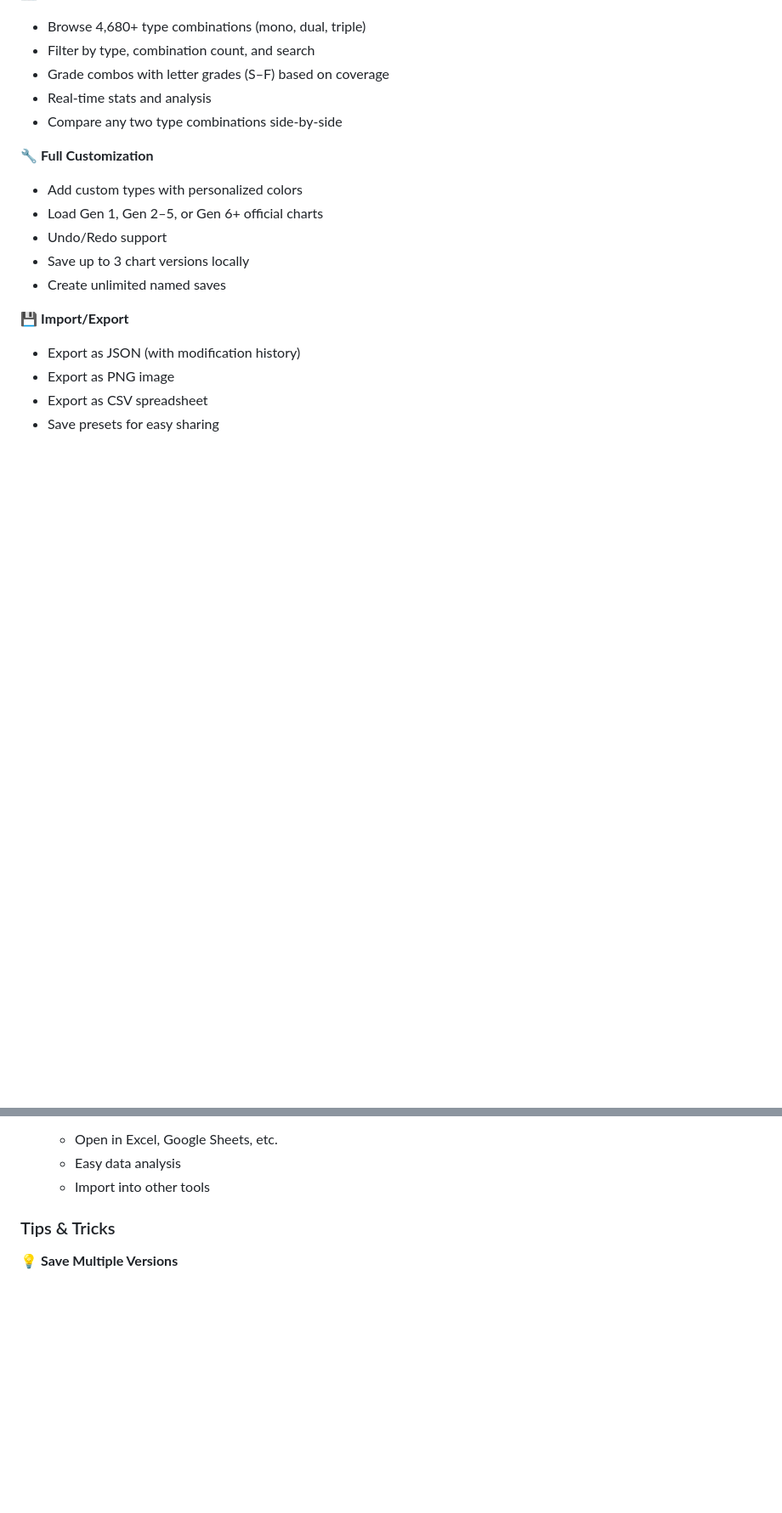
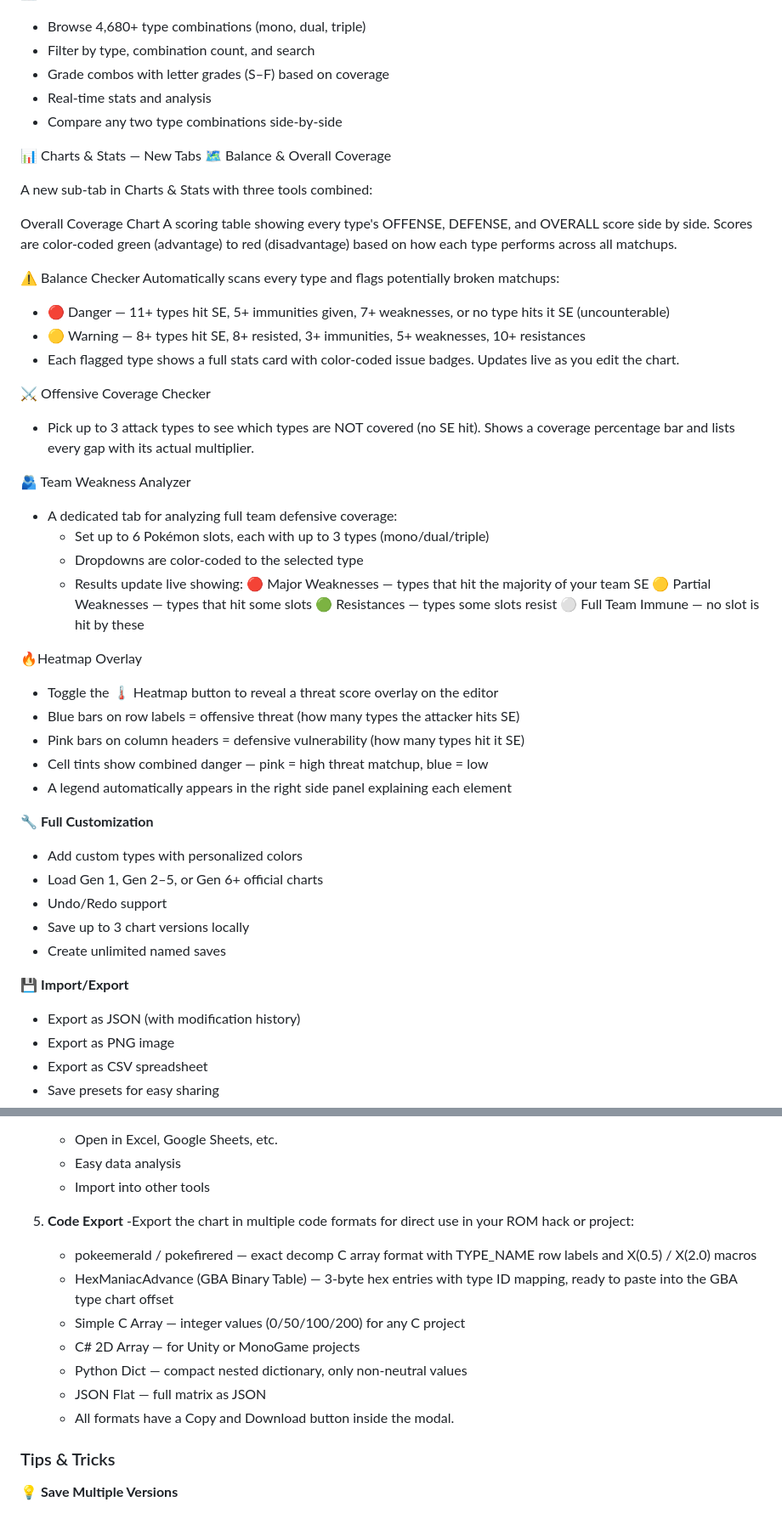
Before and after one commit to Nevori-Zane/Type-Chart-Editor, a Markdown page: README.md, 2 parts joined by grey strips. Shown at 85% size. Drawn GitHub-style; blank space fills up the shorter version.

Commit message:
Enhance README with new features and updates
Added new features including charts, balance checker, and code export options. Updated system requirements and quick start guide.

```diff
--- a/README.md
+++ b/README.md
@@ -17,6 +17,40 @@ A powerful desktop application for creating, editing, and analyzing Pokémon typ
 - Real-time stats and analysis
 - Compare any two type combinations side-by-side
 
+📊 Charts & Stats — New Tabs
+🗺 Balance & Overall Coverage
+
+A new sub-tab in Charts & Stats with three tools combined:
+
+Overall Coverage Chart
+A scoring table showing every type's OFFENSE, DEFENSE, and OVERALL score side by side. Scores are color-coded green (advantage) to red (disadvantage) based on how each type performs across all matchups.
+
+⚠️ Balance Checker
+Automatically scans every type and flags potentially broken matchups:
+- 🔴 Danger — 11+ types hit SE, 5+ immunities given, 7+ weaknesses, or no type hits it SE (uncounterable)
+- 🟡 Warning — 8+ types hit SE, 8+ resisted, 3+ immunities, 5+ weaknesses, 10+ resistances
+- Each flagged type shows a full stats card with color-coded issue badges. Updates live as you edit the chart.
+
+⚔️ Offensive Coverage Checker
+- Pick up to 3 attack types to see which types are NOT covered (no SE hit). Shows a coverage percentage bar and lists every gap with its actual multiplier.
+
+🫂 Team Weakness Analyzer
+ - A dedicated tab for analyzing full team defensive coverage:
+    - Set up to 6 Pokémon slots, each with up to 3 types (mono/dual/triple)
+    - Dropdowns are color-coded to the selected type
+    - Results update live showing:
+         🔴 Major Weaknesses — types that hit the majority of your team SE
+         🟡 Partial Weaknesses — types that hit some slots
+         🟢 Resistances — types some slots resist
+         ⚪ Full Team Immune — no slot is hit by these
+
+🔥Heatmap Overlay
+- Toggle the 🌡 Heatmap button to reveal a threat score overlay on the editor
+- Blue bars on row labels = offensive threat (how many types the attacker hits SE)
+- Pink bars on column headers = defensive vulnerability (how many types hit it SE)
+- Cell tints show combined danger — pink = high threat matchup, blue = low
+- A legend automatically appears in the right side panel explaining each element
+
 🔧 **Full Customization**
 - Add custom types with personalized colors
 - Load Gen 1, Gen 2–5, or Gen 6+ official charts
@@ -124,6 +156,15 @@ Browse all type combinations with:
    - Open in Excel, Google Sheets, etc.
    - Easy data analysis
    - Import into other tools
+5. **Code Export**
+   -Export the chart in multiple code formats for direct use in your ROM hack or project:
+   - pokeemerald / pokefirered — exact decomp C array format with TYPE_NAME row labels and X(0.5) / X(2.0) macros
+   - HexManiacAdvance (GBA Binary Table) — 3-byte hex entries with type ID mapping, ready to paste into the GBA type chart offset
+   - Simple C Array — integer values (0/50/100/200) for any C project
+   - C# 2D Array — for Unity or MonoGame projects
+   - Python Dict — compact nested dictionary, only non-neutral values
+   - JSON Flat — full matrix as JSON
+   - All formats have a Copy and Download button inside the modal.
 
 ### Tips & Tricks
 
```
Also changed, not shown: other parts of README.md (+23 -4 lines).
